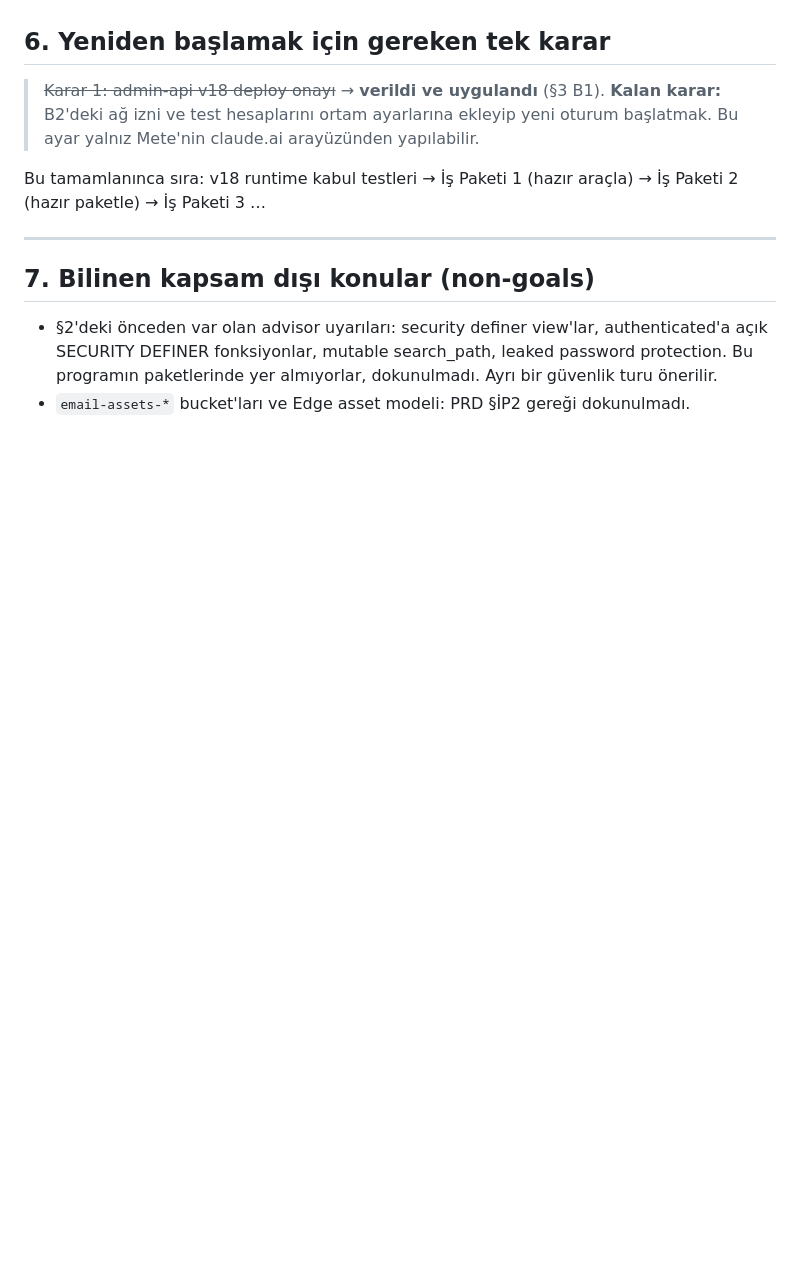
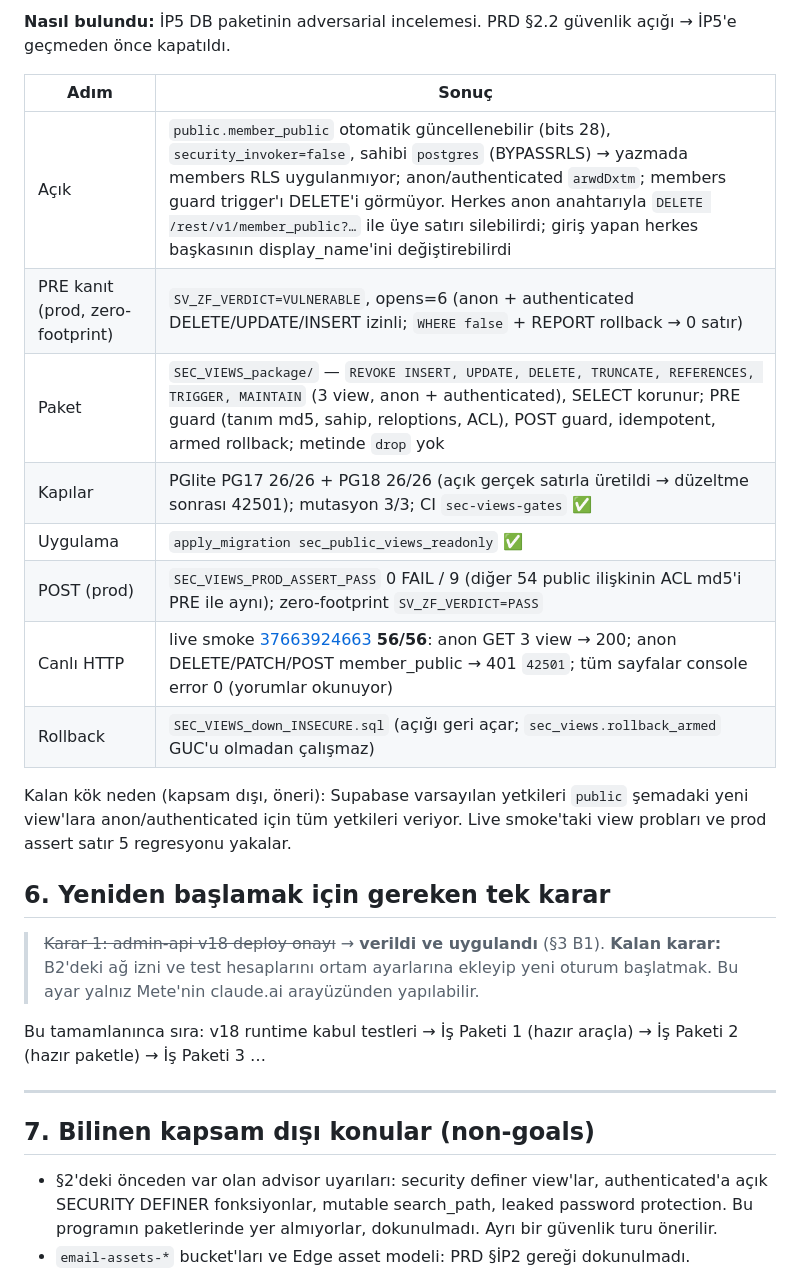
Before and after one commit to metebagci88/amsterdam, a Markdown page: ASALOCAL_12_STAGE_PROGRAM_RESULT.md, the part around one of its changes. Drawn GitHub-style; blank space fills up the shorter version.

```diff
--- a/ASALOCAL_12_STAGE_PROGRAM_RESULT.md
+++ b/ASALOCAL_12_STAGE_PROGRAM_RESULT.md
@@ -307,3 +323,18 @@ Açık ürün kararı (owner delegasyonuyla verildi):
+**Nasıl bulundu:** İP5 DB paketinin adversarial incelemesi. PRD §2.2 güvenlik açığı → İP5'e geçmeden önce kapatıldı.
+
+| Adım | Sonuç |
+|---|---|
+| Açık | `public.member_public` otomatik güncellenebilir (bits 28), `security_invoker=false`, sahibi `postgres` (BYPASSRLS) → yazmada members RLS uygulanmıyor; anon/authenticated `arwdDxtm`; members guard trigger'ı DELETE'i görmüyor. Herkes anon anahtarıyla `DELETE /rest/v1/member_public?…` ile üye satırı silebilirdi; giriş yapan herkes başkasının display_name'ini değiştirebilirdi |
+| PRE kanıt (prod, zero-footprint) | `SV_ZF_VERDICT=VULNERABLE`, opens=6 (anon + authenticated DELETE/UPDATE/INSERT izinli; `WHERE false` + REPORT rollback → 0 satır) |
+| Paket | `SEC_VIEWS_package/` — `REVOKE INSERT, UPDATE, DELETE, TRUNCATE, REFERENCES, TRIGGER, MAINTAIN` (3 view, anon + authenticated), SELECT korunur; PRE guard (tanım md5, sahip, reloptions, ACL), POST guard, idempotent, armed rollback; metinde `drop` yok |
+| Kapılar | PGlite PG17 26/26 + PG18 26/26 (açık gerçek satırla üretildi → düzeltme sonrası 42501); mutasyon 3/3; CI `sec-views-gates` ✅ |
+| Uygulama | `apply_migration sec_public_views_readonly` ✅ |
+| POST (prod) | `SEC_VIEWS_PROD_ASSERT_PASS` 0 FAIL / 9 (diğer 54 public ilişkinin ACL md5'i PRE ile aynı); zero-footprint `SV_ZF_VERDICT=PASS` |
+| Canlı HTTP | live smoke [37663924663](https://github.com/metebagci88/amsterdam/actions/runs/37663924663) **56/56**: anon GET 3 view → 200; anon DELETE/PATCH/POST member_public → 401 `42501`; tüm sayfalar console error 0 (yorumlar okunuyor) |
+| Rollback | `SEC_VIEWS_down_INSECURE.sql` (açığı geri açar; `sec_views.rollback_armed` GUC'u olmadan çalışmaz) |
+
+Kalan kök neden (kapsam dışı, öneri): Supabase varsayılan yetkileri `public` şemadaki yeni view'lara anon/authenticated için tüm yetkileri veriyor. Live smoke'taki view probları ve prod assert satır 5 regresyonu yakalar.
+
 ## 6. Yeniden başlamak için gereken tek karar
 
 > ~~Karar 1: admin-api v18 deploy onayı~~ → **verildi ve uygulandı** (§3 B1).
```
Also changed, not shown: other parts of ASALOCAL_12_STAGE_PROGRAM_RESULT.md (+22 -6 lines).
